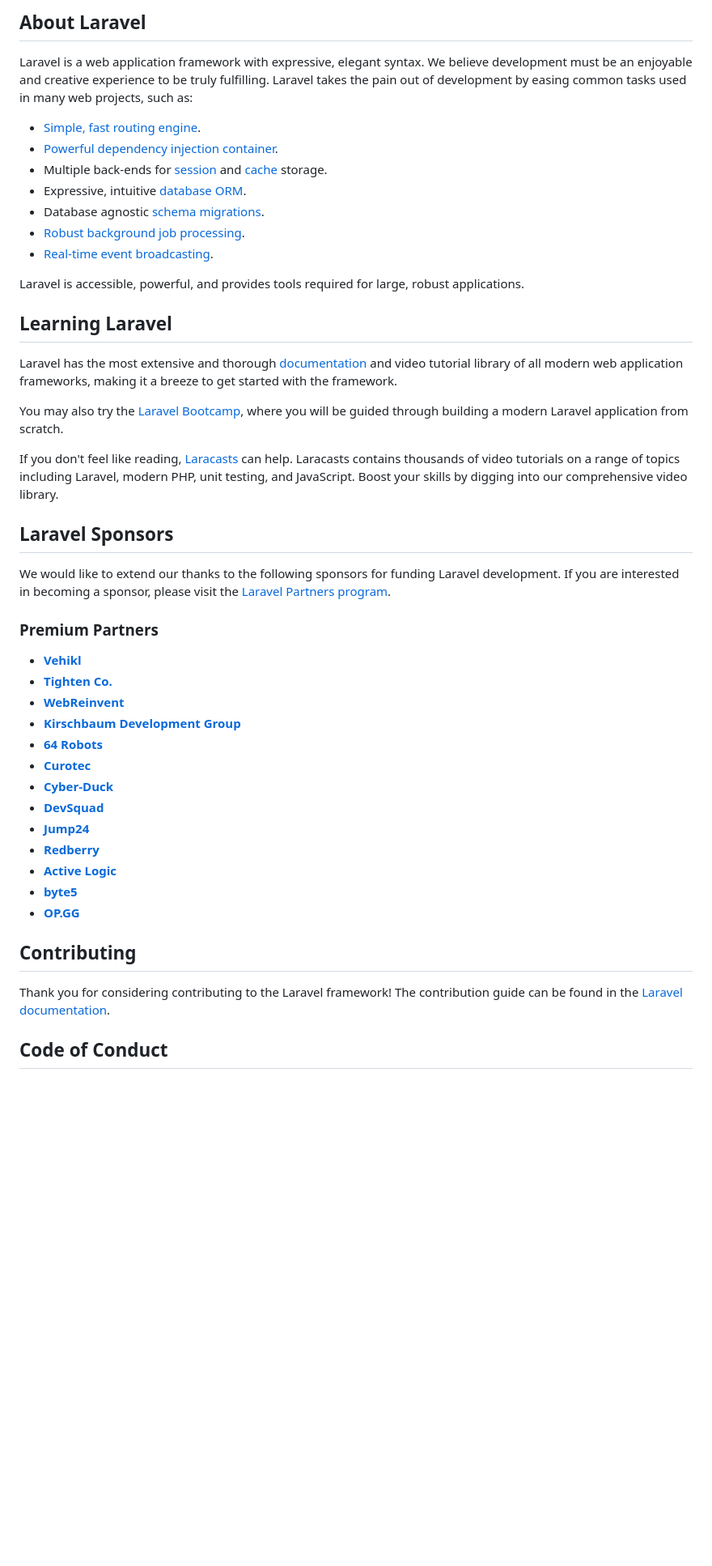
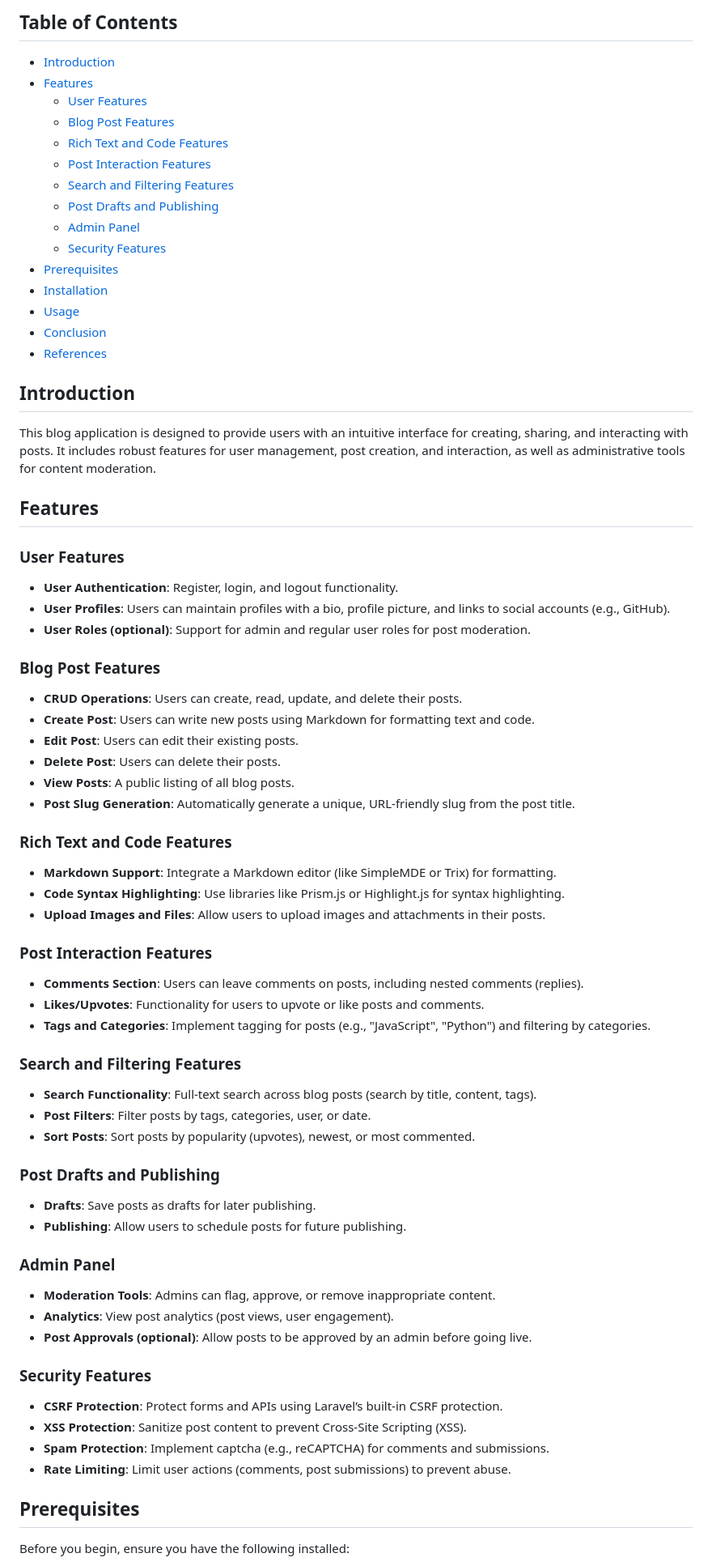
Before and after one commit to Gianguyen1234/BlogPost_PHP_Laravel, a Markdown page: README.md, the part around one of its changes. Shown at 81% size. GitHub-like rendering; blank space fills up the shorter version.

```diff
--- a/README.md
+++ b/README.md
@@ -9,49 +4,72 @@
 
-## About Laravel
+## Table of Contents
 
-Laravel is a web application framework with expressive, elegant syntax. We believe development must be an enjoyable and creative experience to be truly fulfilling. Laravel takes the pain out of development by easing common tasks used in many web projects, such as:
+- [Introduction](#introduction)
+- [Features](#features)
+  - [User Features](#user-features)
+  - [Blog Post Features](#blog-post-features)
+  - [Rich Text and Code Features](#rich-text-and-code-features)
+  - [Post Interaction Features](#post-interaction-features)
+  - [Search and Filtering Features](#search-and-filtering-features)
+  - [Post Drafts and Publishing](#post-drafts-and-publishing)
+  - [Admin Panel](#admin-panel)
+  - [Security Features](#security-features)
+- [Prerequisites](#prerequisites)
+- [Installation](#installation)
+- [Usage](#usage)
+- [Conclusion](#conclusion)
+- [References](#references)
 
-- [Simple, fast routing engine](https://laravel.com/docs/routing).
-- [Powerful dependency injection container](https://laravel.com/docs/container).
-- Multiple back-ends for [session](https://laravel.com/docs/session) and [cache](https://laravel.com/docs/cache) storage.
-- Expressive, intuitive [database ORM](https://laravel.com/docs/eloquent).
-- Database agnostic [schema migrations](https://laravel.com/docs/migrations).
-- [Robust background job processing](https://laravel.com/docs/queues).
-- [Real-time event broadcasting](https://laravel.com/docs/broadcasting).
+## Introduction
 
-Laravel is accessible, powerful, and provides tools required for large, robust applications.
+This blog application is designed to provide users with an intuitive interface for creating, sharing, and interacting with posts. It includes robust features for user management, post creation, and interaction, as well as administrative tools for content moderation.
 
-## Learning Laravel
+## Features
 
-Laravel has the most extensive and thorough [documentation](https://laravel.com/docs) and video tutorial library of all modern web application frameworks, making it a breeze to get started with the framework.
+### User Features
+- **User Authentication**: Register, login, and logout functionality.
+- **User Profiles**: Users can maintain profiles with a bio, profile picture, and links to social accounts (e.g., GitHub).
+- **User Roles (optional)**: Support for admin and regular user roles for post moderation.
 
-You may also try the [Laravel Bootcamp](https://bootcamp.laravel.com), where you will be guided through building a modern Laravel application from scratch.
+### Blog Post Features
+- **CRUD Operations**: Users can create, read, update, and delete their posts.
+- **Create Post**: Users can write new posts using Markdown for formatting text and code.
+- **Edit Post**: Users can edit their existing posts.
+- **Delete Post**: Users can delete their posts.
+- **View Posts**: A public listing of all blog posts.
+- **Post Slug Generation**: Automatically generate a unique, URL-friendly slug from the post title.
 
-If you don't feel like reading, [Laracasts](https://laracasts.com) can help. Laracasts contains thousands of video tutorials on a range of topics including Laravel, modern PHP, unit testing, and JavaScript. Boost your skills by digging into our comprehensive video library.
+### Rich Text and Code Features
+- **Markdown Support**: Integrate a Markdown editor (like SimpleMDE or Trix) for formatting.
+- **Code Syntax Highlighting**: Use libraries like Prism.js or Highlight.js for syntax highlighting.
+- **Upload Images and Files**: Allow users to upload images and attachments in their posts.
 
-## Laravel Sponsors
+### Post Interaction Features
+- **Comments Section**: Users can leave comments on posts, including nested comments (replies).
+- **Likes/Upvotes**: Functionality for users to upvote or like posts and comments.
+- **Tags and Categories**: Implement tagging for posts (e.g., "JavaScript", "Python") and filtering by categories.
 
-We would like to extend our thanks to the following sponsors for funding Laravel development. If you are interested in becoming a sponsor, please visit the [Laravel Partners program](https://partners.laravel.com).
+### Search and Filtering Features
+- **Search Functionality**: Full-text search across blog posts (search by title, content, tags).
+- **Post Filters**: Filter posts by tags, categories, user, or date.
+- **Sort Posts**: Sort posts by popularity (upvotes), newest, or most commented.
 
-### Premium Partners
+### Post Drafts and Publishing
+- **Drafts**: Save posts as drafts for later publishing.
+- **Publishing**: Allow users to schedule posts for future publishing.
 
-- **[Vehikl](https://vehikl.com/)**
-- **[Tighten Co.](https://tighten.co)**
-- **[WebReinvent](https://webreinvent.com/)**
-- **[Kirschbaum Development Group](https://kirschbaumdevelopment.com)**
-- **[64 Robots](https://64robots.com)**
-- **[Curotec](https://www.curotec.com/services/technologies/laravel/)**
-- **[Cyber-Duck](https://cyber-duck.co.uk)**
-- **[DevSquad](https://devsquad.com/hire-laravel-developers)**
-- **[Jump24](https://jump24.co.uk)**
-- **[Redberry](https://redberry.international/laravel/)**
-- **[Active Logic](https://activelogic.com)**
-- **[byte5](https://byte5.de)**
-- **[OP.GG](https://op.gg)**
+### Admin Panel
+- **Moderation Tools**: Admins can flag, approve, or remove inappropriate content.
+- **Analytics**: View post analytics (post views, user engagement).
+- **Post Approvals (optional)**: Allow posts to be approved by an admin before going live.
 
-## Contributing
+### Security Features
+- **CSRF Protection**: Protect forms and APIs using Laravel’s built-in CSRF protection.
+- **XSS Protection**: Sanitize post content to prevent Cross-Site Scripting (XSS).
+- **Spam Protection**: Implement captcha (e.g., reCAPTCHA) for comments and submissions.
+- **Rate Limiting**: Limit user actions (comments, post submissions) to prevent abuse.
 
-Thank you for considering contributing to the Laravel framework! The contribution guide can be found in the [Laravel documentation](https://laravel.com/docs/contributions).
+## Prerequisites
 
-## Code of Conduct
+Before you begin, ensure you have the following installed:
 
```
Also changed, not shown: other parts of README.md (+6 -16 lines).
